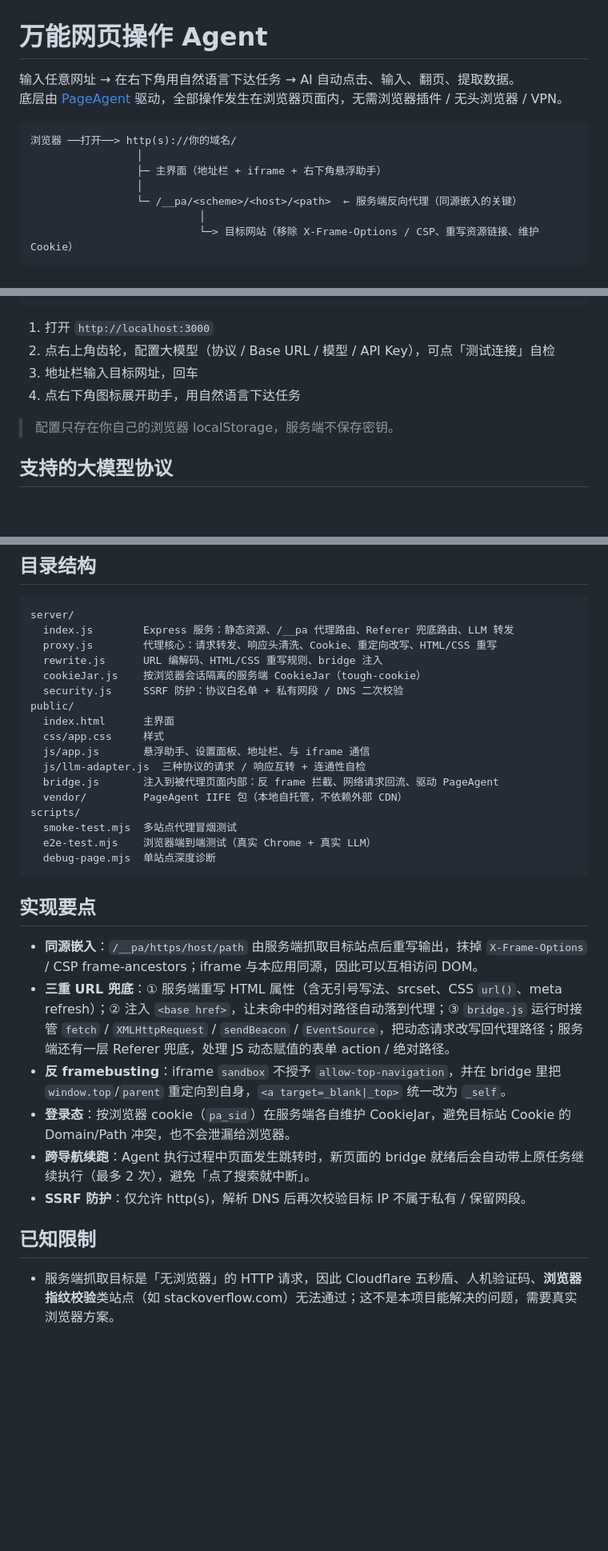
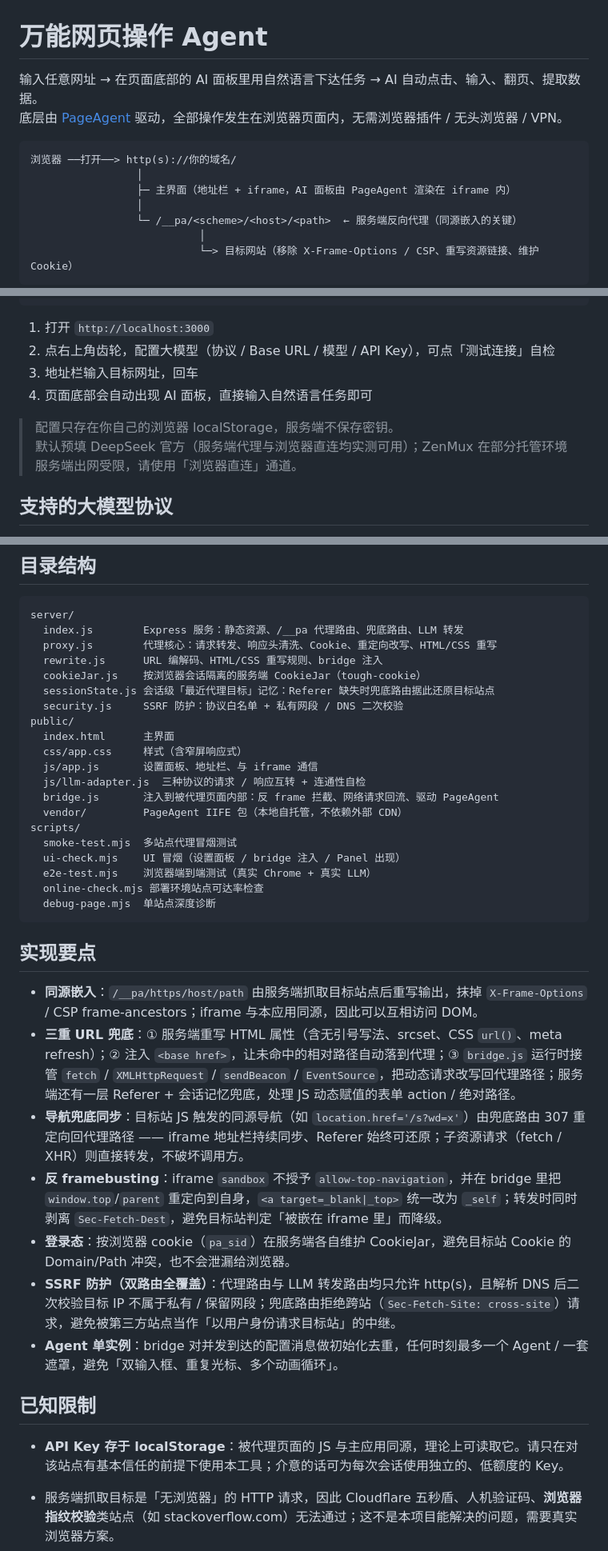
Before and after one commit to guyue55/web-agent-pilot, a Markdown page: README.md, 3 parts joined by grey strips. Shown at 80% size. Rendered like a GitHub page; blank space fills up the shorter version.

Commit message:
docs: 同步内置 Panel 架构、目录结构与默认服务商
- 「右下角悬浮助手」→「页面底部 AI 面板（PageAgent 渲染于 iframe 内）」
- 目录结构补 sessionState.js 与各测试脚本
- 实现要点补充导航兜底 307 同步、双路由 SSRF 校验、Agent 单实例
- 已知限制补充同源 iframe 可读 localStorage 中 API Key 的风险提示
- 默认推荐 DeepSeek 官方，标注 ZenMux 需浏览器直连；重试次数 4→2

````diff
--- a/README.md
+++ b/README.md
@@ -1,12 +1,12 @@
 # 万能网页操作 Agent
 
-输入任意网址 → 在右下角用自然语言下达任务 → AI 自动点击、输入、翻页、提取数据。
+输入任意网址 → 在页面底部的 AI 面板里用自然语言下达任务 → AI 自动点击、输入、翻页、提取数据。
 底层由 [PageAgent](https://github.com/alibaba/page-agent) 驱动，全部操作发生在浏览器页面内，无需浏览器插件 / 无头浏览器 / VPN。
 
 ```
 浏览器 ──打开──> http(s)://你的域名/
                  │
-                 ├─ 主界面（地址栏 + iframe + 右下角悬浮助手）
+                 ├─ 主界面（地址栏 + iframe，AI 面板由 PageAgent 渲染在 iframe 内）
                  │
                  └─ /__pa/<scheme>/<host>/<path>  ← 服务端反向代理（同源嵌入的关键）
                            │
@@ -39,9 +39,10 @@ ALLOW_LOCALHOST=true npm start   # 需要代理本机 / 内网站点时
 1. 打开 `http://localhost:3000`
 2. 点右上角齿轮，配置大模型（协议 / Base URL / 模型 / API Key），可点「测试连接」自检
 3. 地址栏输入目标网址，回车
-4. 点右下角图标展开助手，用自然语言下达任务
+4. 页面底部会自动出现 AI 面板，直接输入自然语言任务即可
 
 > 配置只存在你自己的浏览器 localStorage，服务端不保存密钥。
+> 默认预填 DeepSeek 官方（服务端代理与浏览器直连均实测可用）；ZenMux 在部分托管环境服务端出网受限，请使用「浏览器直连」通道。
 
 ## 支持的大模型协议
 
@@ -66,34 +67,40 @@ PageAgent 原生只用 OpenAI Chat Completions 协议；本项目在它的 `cust
 
 ```
 server/
-  index.js        Express 服务：静态资源、/__pa 代理路由、Referer 兜底路由、LLM 转发
+  index.js        Express 服务：静态资源、/__pa 代理路由、兜底路由、LLM 转发
   proxy.js        代理核心：请求转发、响应头清洗、Cookie、重定向改写、HTML/CSS 重写
   rewrite.js      URL 编解码、HTML/CSS 重写规则、bridge 注入
   cookieJar.js    按浏览器会话隔离的服务端 CookieJar（tough-cookie）
+  sessionState.js 会话级「最近代理目标」记忆：Referer 缺失时兜底路由据此还原目标站点
   security.js     SSRF 防护：协议白名单 + 私有网段 / DNS 二次校验
 public/
   index.html      主界面
-  css/app.css     样式
-  js/app.js       悬浮助手、设置面板、地址栏、与 iframe 通信
+  css/app.css     样式（含窄屏响应式）
+  js/app.js       设置面板、地址栏、与 iframe 通信
   js/llm-adapter.js  三种协议的请求 / 响应互转 + 连通性自检
   bridge.js       注入到被代理页面内部：反 frame 拦截、网络请求回流、驱动 PageAgent
   vendor/         PageAgent IIFE 包（本地自托管，不依赖外部 CDN）
 scripts/
   smoke-test.mjs  多站点代理冒烟测试
+  ui-check.mjs    UI 冒烟（设置面板 / bridge 注入 / Panel 出现）
   e2e-test.mjs    浏览器端到端测试（真实 Chrome + 真实 LLM）
+  online-check.mjs 部署环境站点可达率检查
   debug-page.mjs  单站点深度诊断
 ```
 
 ## 实现要点
 
 - **同源嵌入**：`/__pa/https/host/path` 由服务端抓取目标站点后重写输出，抹掉 `X-Frame-Options` / CSP frame-ancestors；iframe 与本应用同源，因此可以互相访问 DOM。
-- **三重 URL 兜底**：① 服务端重写 HTML 属性（含无引号写法、srcset、CSS `url()`、meta refresh）；② 注入 `<base href>`，让未命中的相对路径自动落到代理；③ `bridge.js` 运行时接管 `fetch` / `XMLHttpRequest` / `sendBeacon` / `EventSource`，把动态请求改写回代理路径；服务端还有一层 Referer 兜底，处理 JS 动态赋值的表单 action / 绝对路径。
-- **反 framebusting**：iframe `sandbox` 不授予 `allow-top-navigation`，并在 bridge 里把 `window.top`/`parent` 重定向到自身，`<a target=_blank|_top>` 统一改为 `_self`。
+- **三重 URL 兜底**：① 服务端重写 HTML 属性（含无引号写法、srcset、CSS `url()`、meta refresh）；② 注入 `<base href>`，让未命中的相对路径自动落到代理；③ `bridge.js` 运行时接管 `fetch` / `XMLHttpRequest` / `sendBeacon` / `EventSource`，把动态请求改写回代理路径；服务端还有一层 Referer + 会话记忆兜底，处理 JS 动态赋值的表单 action / 绝对路径。
+- **导航兜底同步**：目标站 JS 触发的同源导航（如 `location.href='/s?wd=x'`）由兜底路由 307 重定向回代理路径 —— iframe 地址栏持续同步、Referer 始终可还原；子资源请求（fetch / XHR）则直接转发，不破坏调用方。
+- **反 framebusting**：iframe `sandbox` 不授予 `allow-top-navigation`，并在 bridge 里把 `window.top`/`parent` 重定向到自身，`<a target=_blank|_top>` 统一改为 `_self`；转发时同时剥离 `Sec-Fetch-Dest`，避免目标站判定「被嵌在 iframe 里」而降级。
 - **登录态**：按浏览器 cookie（`pa_sid`）在服务端各自维护 CookieJar，避免目标站 Cookie 的 Domain/Path 冲突，也不会泄漏给浏览器。
-- **跨导航续跑**：Agent 执行过程中页面发生跳转时，新页面的 bridge 就绪后会自动带上原任务继续执行（最多 2 次），避免「点了搜索就中断」。
-- **SSRF 防护**：仅允许 http(s)，解析 DNS 后再次校验目标 IP 不属于私有 / 保留网段。
+- **SSRF 防护（双路由全覆盖）**：代理路由与 LLM 转发路由均只允许 http(s)，且解析 DNS 后二次校验目标 IP 不属于私有 / 保留网段；兜底路由拒绝跨站（`Sec-Fetch-Site: cross-site`）请求，避免被第三方站点当作「以用户身份请求目标站」的中继。
+- **Agent 单实例**：bridge 对并发到达的配置消息做初始化去重，任何时刻最多一个 Agent / 一套遮罩，避免「双输入框、重复光标、多个动画循环」。
 
 ## 已知限制
+
+- **API Key 存于 localStorage**：被代理页面的 JS 与主应用同源，理论上可读取它。请只在对该站点有基本信任的前提下使用本工具；介意的话可为每次会话使用独立的、低额度的 Key。
 
 - 服务端抓取目标是「无浏览器」的 HTTP 请求，因此 Cloudflare 五秒盾、人机验证码、**浏览器指纹校验**类站点（如 stackoverflow.com）无法通过；这不是本项目能解决的问题，需要真实浏览器方案。
 - WebSocket 暂未做服务端代理，相关功能（实时聊天、推送）在被代理页面中不可用。
````
Also changed, not shown: other parts of README.md (+1 -1 lines).
